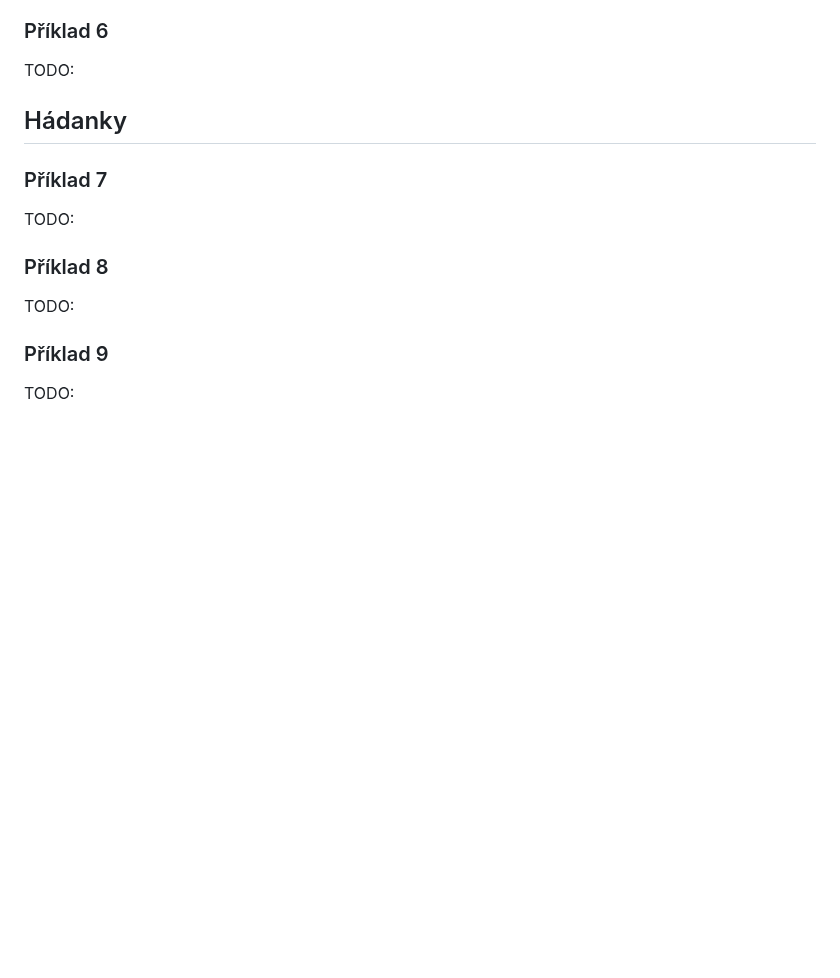
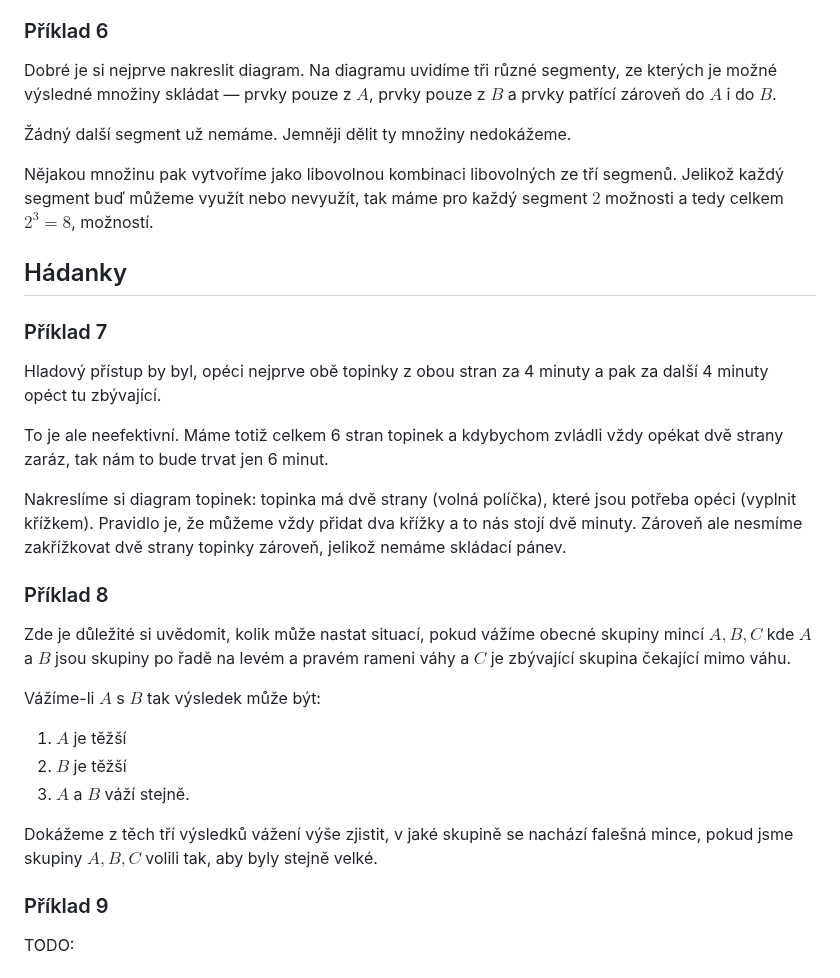
Before and after one commit to hartmaj2/25-26-diskretni-matematika, a Markdown page: LessonPreps/0sols.md, the part around the change. Drawn GitHub-style; blank space fills up the shorter version.

Commit message:
Add solutions

```diff
--- a/LessonPreps/0sols.md
+++ b/LessonPreps/0sols.md
@@ -116,17 +116,32 @@ Počítejme je následovně, nejprve spočítáme kolik jich může být potenci
 
 ### Příklad 6
 
-TODO:
+Dobré je si nejprve nakreslit diagram. Na diagramu uvidíme tři různé segmenty, ze kterých je možné výsledné množiny skládat — prvky pouze z $A$, prvky pouze z $B$ a prvky patřící zároveň do $A$ i do $B$.
+
+Žádný další segment už nemáme. Jemněji dělit ty množiny nedokážeme.
+
+Nějakou množinu pak vytvoříme jako libovolnou kombinaci libovolných ze tří segmenů. Jelikož každý segment buď můžeme využít nebo nevyužít, tak máme pro každý segment $2$ možnosti a tedy celkem $2^3 = 8$, možností.
 
 ## Hádanky
 
 ### Příklad 7
 
-TODO:
+Hladový přístup by byl, opéci nejprve obě topinky z obou stran za 4 minuty a pak za další 4 minuty opéct tu zbývající.
+
+To je ale neefektivní. Máme totiž celkem 6 stran topinek a kdybychom zvládli vždy opékat dvě strany zaráz, tak nám to bude trvat jen 6 minut.
+
+Nakreslíme si diagram topinek: topinka má dvě strany (volná políčka), které jsou potřeba opéci (vyplnit křížkem). Pravidlo je, že můžeme vždy přidat dva křížky a to nás stojí dvě minuty. Zároveň ale nesmíme zakřížkovat dvě strany topinky zároveň, jelikož nemáme skládací pánev.
 
 ### Příklad 8
 
-TODO:
+Zde je důležité si uvědomit, kolik může nastat situací, pokud vážíme obecné skupiny mincí $A,B,C$ kde $A$ a $B$ jsou skupiny po řadě na levém a pravém rameni váhy a $C$ je zbývající skupina čekající mimo váhu.
+
+Vážíme-li $A$ s $B$ tak výsledek může být:
+1. $A$ je těžší
+2. $B$ je těžší
+3. $A$ a $B$ váží stejně.
+
+Dokážeme z těch tří výsledků vážení výše zjistit, v jaké skupině se nachází falešná mince, pokud jsme skupiny $A,B,C$ volili tak, aby byly stejně velké.
 
 ### Příklad 9
 
```
